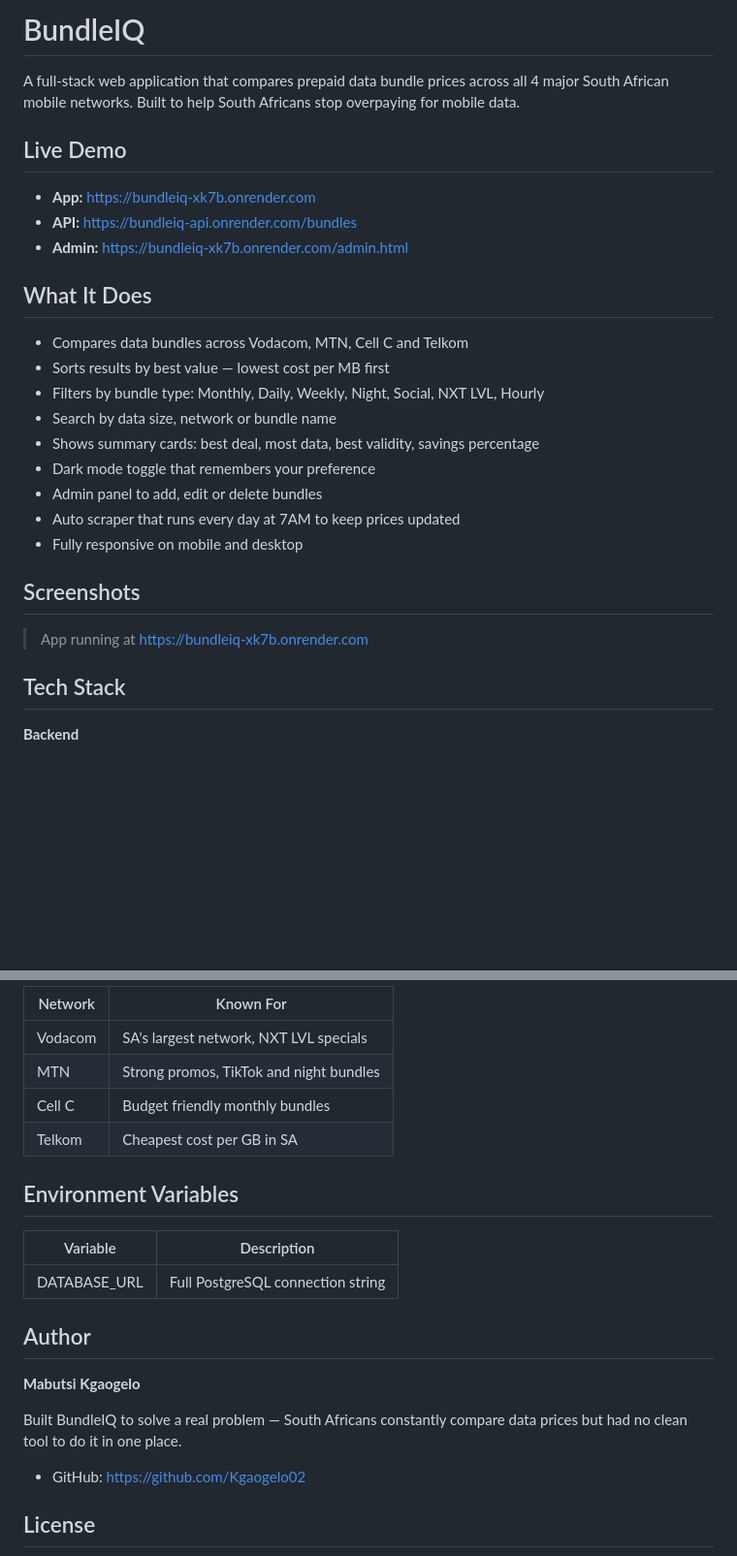
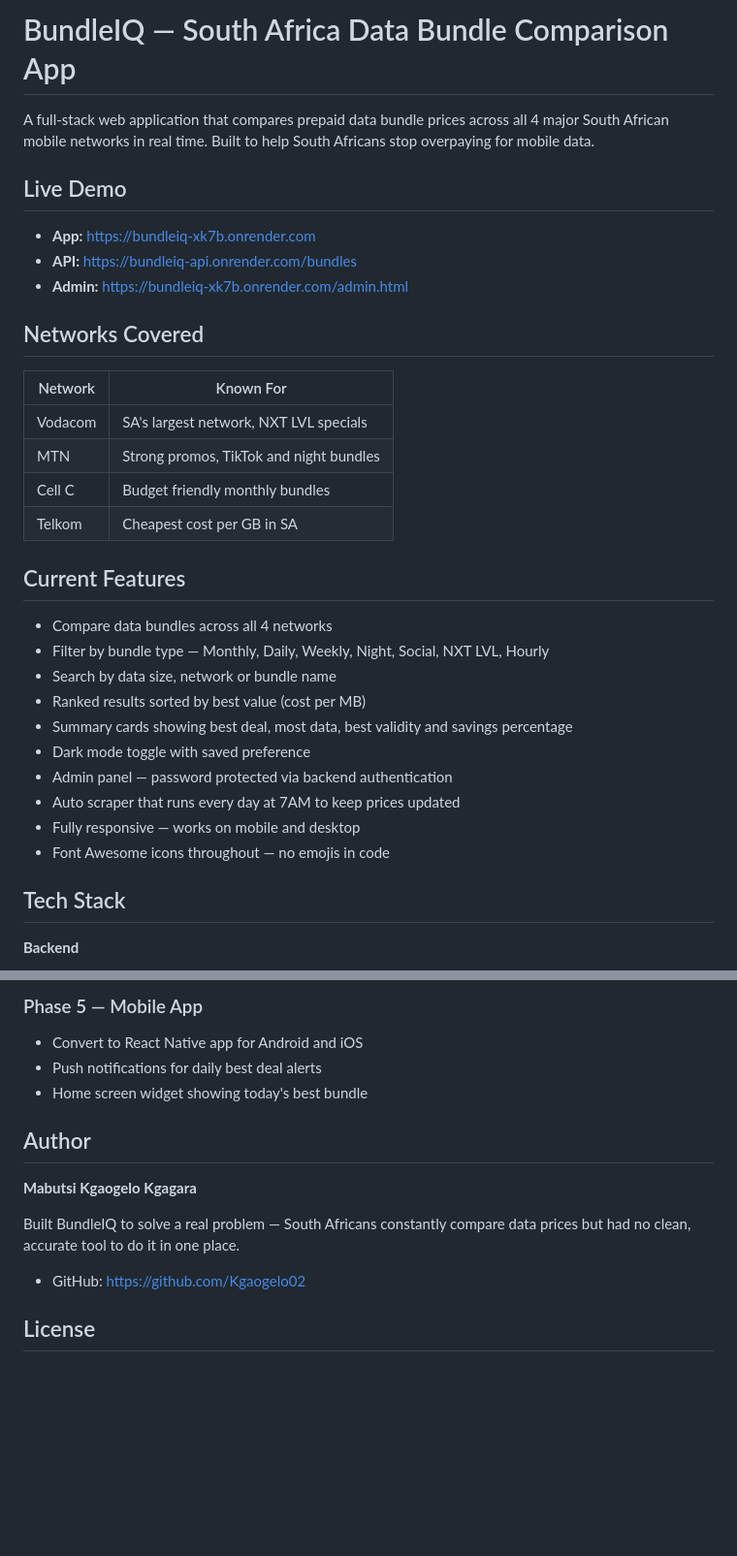
Before and after one commit to Kgaogelo02/bundleiq, a Markdown page: README.md, 2 parts joined by grey strips. Shown at 97% size. Drawn GitHub-style; blank space fills up the shorter version.

```diff
--- a/README.md
+++ b/README.md
@@ -1,6 +1,6 @@
-# BundleIQ
+# BundleIQ — South Africa Data Bundle Comparison App
 
-A full-stack web application that compares prepaid data bundle prices across all 4 major South African mobile networks. Built to help South Africans stop overpaying for mobile data.
+A full-stack web application that compares prepaid data bundle prices across all 4 major South African mobile networks in real time. Built to help South Africans stop overpaying for mobile data.
 
 ## Live Demo
 
@@ -8,21 +8,27 @@ A full-stack web application that compares prepaid data bundle prices across all
 - **API:** https://bundleiq-api.onrender.com/bundles
 - **Admin:** https://bundleiq-xk7b.onrender.com/admin.html
 
-## What It Does
+## Networks Covered
 
-- Compares data bundles across Vodacom, MTN, Cell C and Telkom
-- Sorts results by best value — lowest cost per MB first
-- Filters by bundle type: Monthly, Daily, Weekly, Night, Social, NXT LVL, Hourly
+| Network | Known For |
+|---------|-----------|
+| Vodacom | SA's largest network, NXT LVL specials |
+| MTN | Strong promos, TikTok and night bundles |
+| Cell C | Budget friendly monthly bundles |
+| Telkom | Cheapest cost per GB in SA |
+
+## Current Features
+
+- Compare data bundles across all 4 networks
+- Filter by bundle type — Monthly, Daily, Weekly, Night, Social, NXT LVL, Hourly
 - Search by data size, network or bundle name
-- Shows summary cards: best deal, most data, best validity, savings percentage
-- Dark mode toggle that remembers your preference
-- Admin panel to add, edit or delete bundles
+- Ranked results sorted by best value (cost per MB)
+- Summary cards showing best deal, most data, best validity and savings percentage
+- Dark mode toggle with saved preference
+- Admin panel — password protected via backend authentication
 - Auto scraper that runs every day at 7AM to keep prices updated
-- Fully responsive on mobile and desktop
-
-## Screenshots
-
-> App running at https://bundleiq-xk7b.onrender.com
+- Fully responsive — works on mobile and desktop
+- Font Awesome icons throughout — no emojis in code
 
 ## Tech Stack
 
@@ -167,22 +188,14 @@ Features:
 
-| Network | Known For |
-|---------|-----------|
-| Vodacom | SA's largest network, NXT LVL specials |
-| MTN | Strong promos, TikTok and night bundles |
-| Cell C | Budget friendly monthly bundles |
-| Telkom | Cheapest cost per GB in SA |
-
-## Environment Variables
-
-| Variable | Description |
-|----------|-------------|
-| DATABASE_URL | Full PostgreSQL connection string |
+### Phase 5 — Mobile App
+- Convert to React Native app for Android and iOS
+- Push notifications for daily best deal alerts
+- Home screen widget showing today's best bundle
 
 ## Author
 
-**Mabutsi Kgaogelo**
+**Mabutsi Kgaogelo Kgagara**
 
-Built BundleIQ to solve a real problem — South Africans constantly compare data prices but had no clean tool to do it in one place.
+Built BundleIQ to solve a real problem — South Africans constantly compare data prices but had no clean, accurate tool to do it in one place.
 
 - GitHub: https://github.com/Kgaogelo02
 
```
Also changed, not shown: other parts of README.md (+28 -13 lines).
